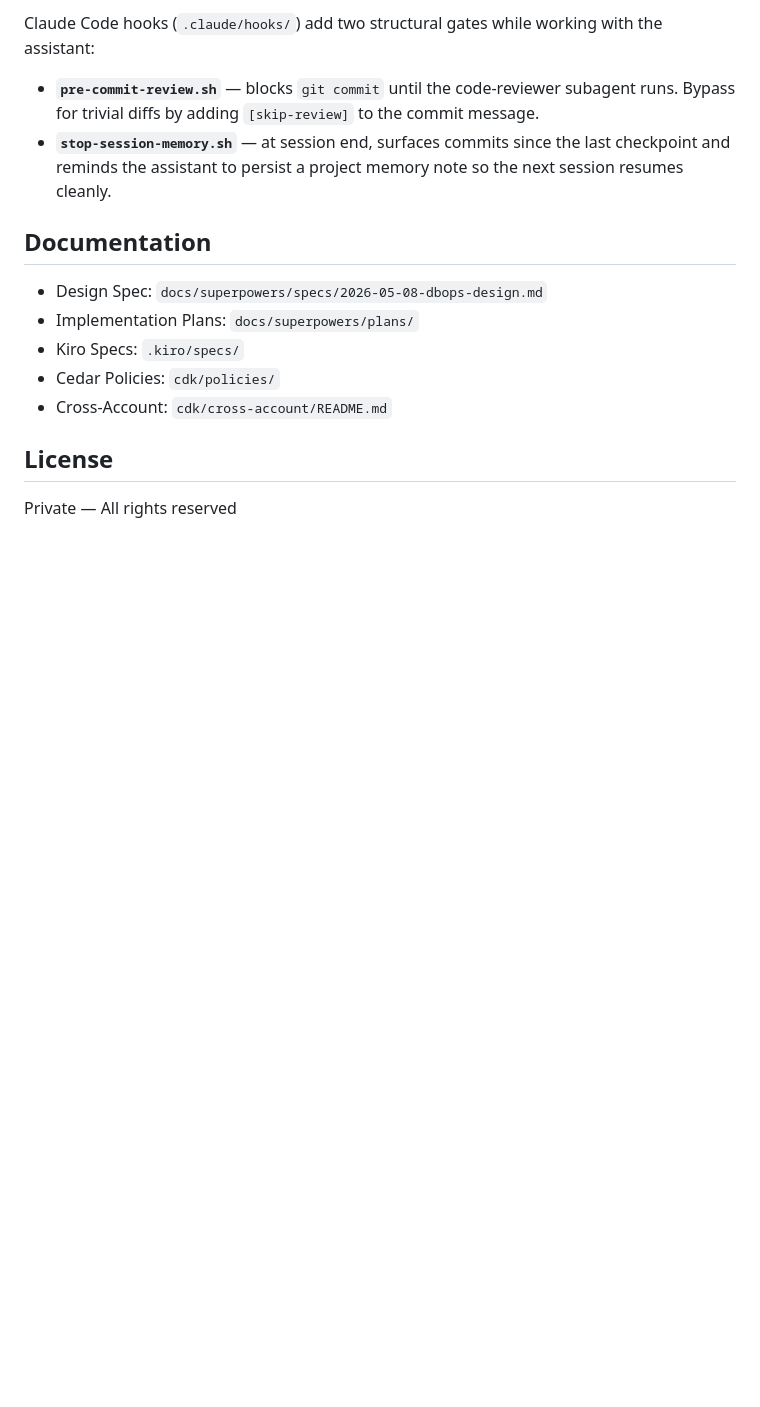
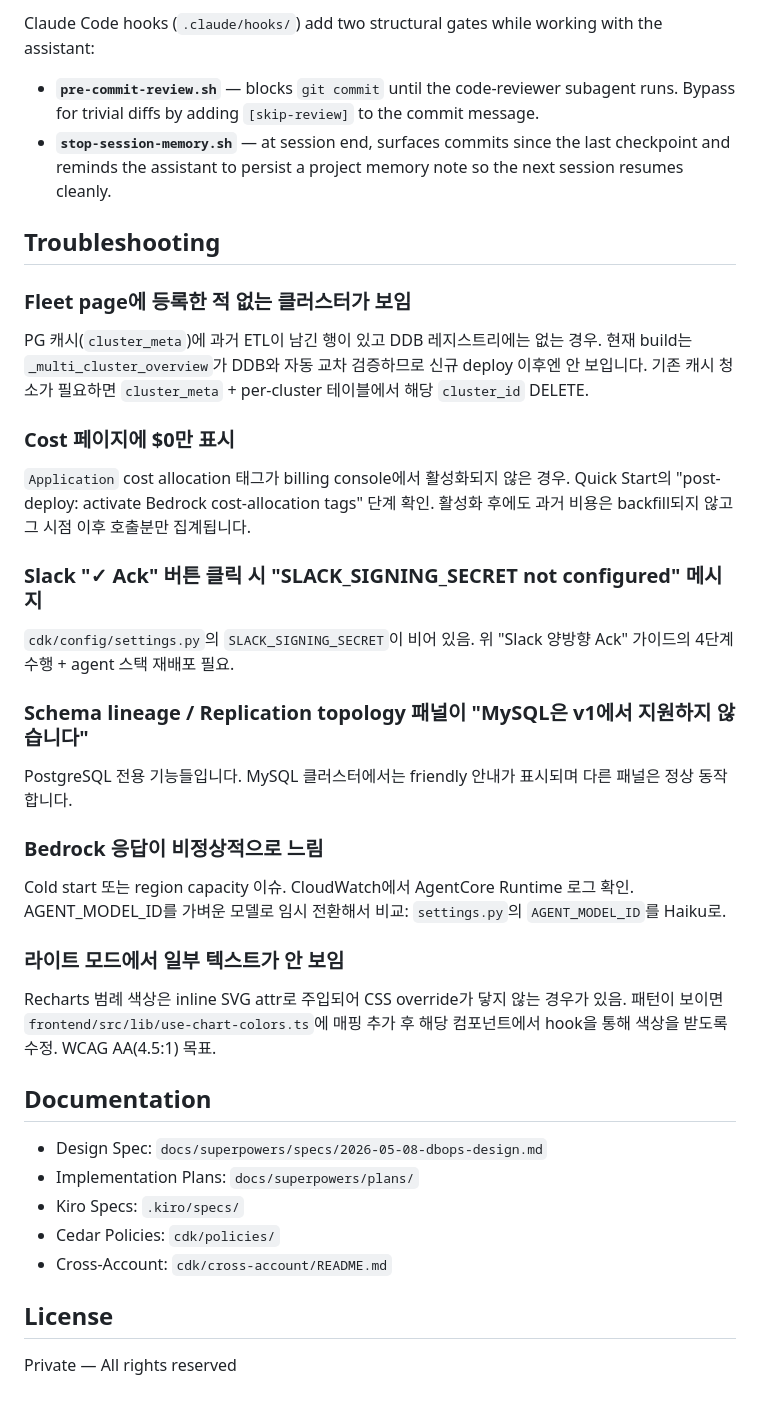
Before and after one commit to JinHyun-Park/dbops, a Markdown page: README.md, the part around one of its changes. Rendered like a GitHub page; blank space fills up the shorter version.

```diff
--- a/README.md
+++ b/README.md
@@ -245,6 +266,32 @@ working with the assistant:
   the last checkpoint and reminds the assistant to persist a project
   memory note so the next session resumes cleanly.
 
+## Troubleshooting
+
+### Fleet page에 등록한 적 없는 클러스터가 보임
+
+PG 캐시(`cluster_meta`)에 과거 ETL이 남긴 행이 있고 DDB 레지스트리에는 없는 경우. 현재 build는 `_multi_cluster_overview`가 DDB와 자동 교차 검증하므로 신규 deploy 이후엔 안 보입니다. 기존 캐시 청소가 필요하면 `cluster_meta` + per-cluster 테이블에서 해당 `cluster_id` DELETE.
+
+### Cost 페이지에 $0만 표시
+
+`Application` cost allocation 태그가 billing console에서 활성화되지 않은 경우. Quick Start의 "post-deploy: activate Bedrock cost-allocation tags" 단계 확인. 활성화 후에도 과거 비용은 backfill되지 않고 그 시점 이후 호출분만 집계됩니다.
+
+### Slack "✓ Ack" 버튼 클릭 시 "SLACK_SIGNING_SECRET not configured" 메시지
+
+`cdk/config/settings.py`의 `SLACK_SIGNING_SECRET`이 비어 있음. 위 "Slack 양방향 Ack" 가이드의 4단계 수행 + agent 스택 재배포 필요.
+
+### Schema lineage / Replication topology 패널이 "MySQL은 v1에서 지원하지 않습니다"
+
+PostgreSQL 전용 기능들입니다. MySQL 클러스터에서는 friendly 안내가 표시되며 다른 패널은 정상 동작합니다.
+
+### Bedrock 응답이 비정상적으로 느림
+
+Cold start 또는 region capacity 이슈. CloudWatch에서 AgentCore Runtime 로그 확인. AGENT_MODEL_ID를 가벼운 모델로 임시 전환해서 비교: `settings.py`의 `AGENT_MODEL_ID`를 Haiku로.
+
+### 라이트 모드에서 일부 텍스트가 안 보임
+
+Recharts 범례 색상은 inline SVG attr로 주입되어 CSS override가 닿지 않는 경우가 있음. 패턴이 보이면 `frontend/src/lib/use-chart-colors.ts`에 매핑 추가 후 해당 컴포넌트에서 hook을 통해 색상을 받도록 수정. WCAG AA(4.5:1) 목표.
+
 ## Documentation
 
 - Design Spec: `docs/superpowers/specs/2026-05-08-dbops-design.md`
```
Also changed, not shown: other parts of README.md (+23 -2 lines).
